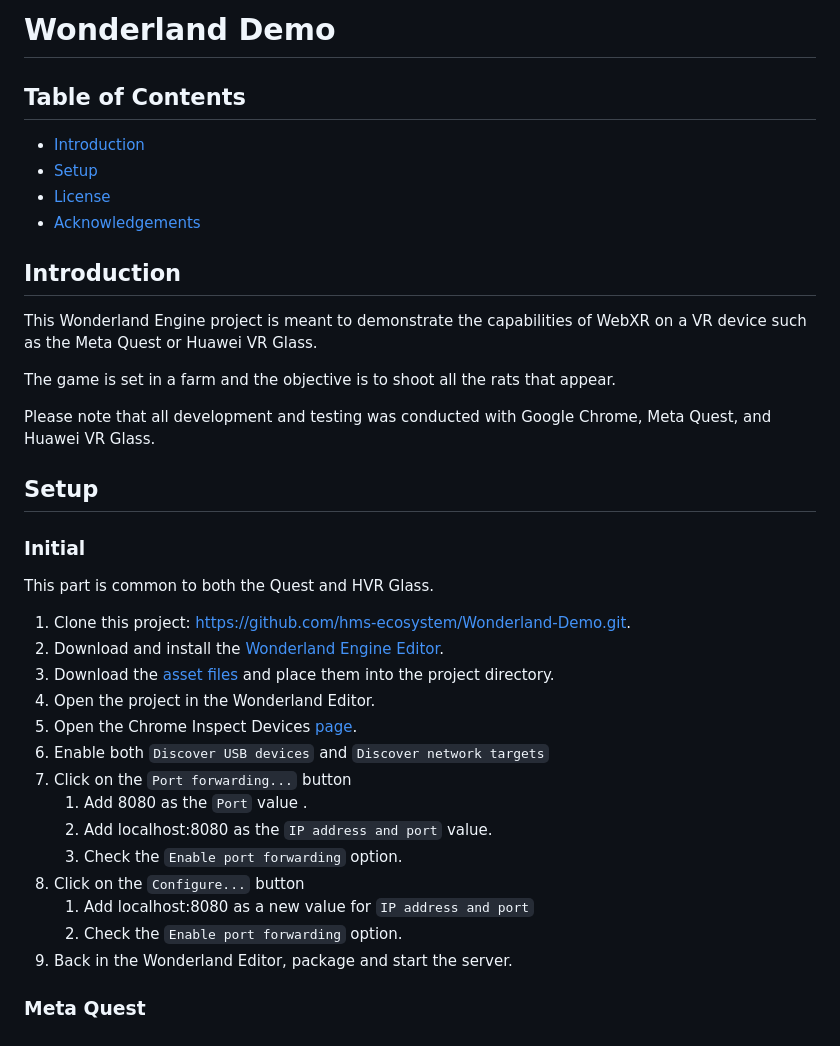
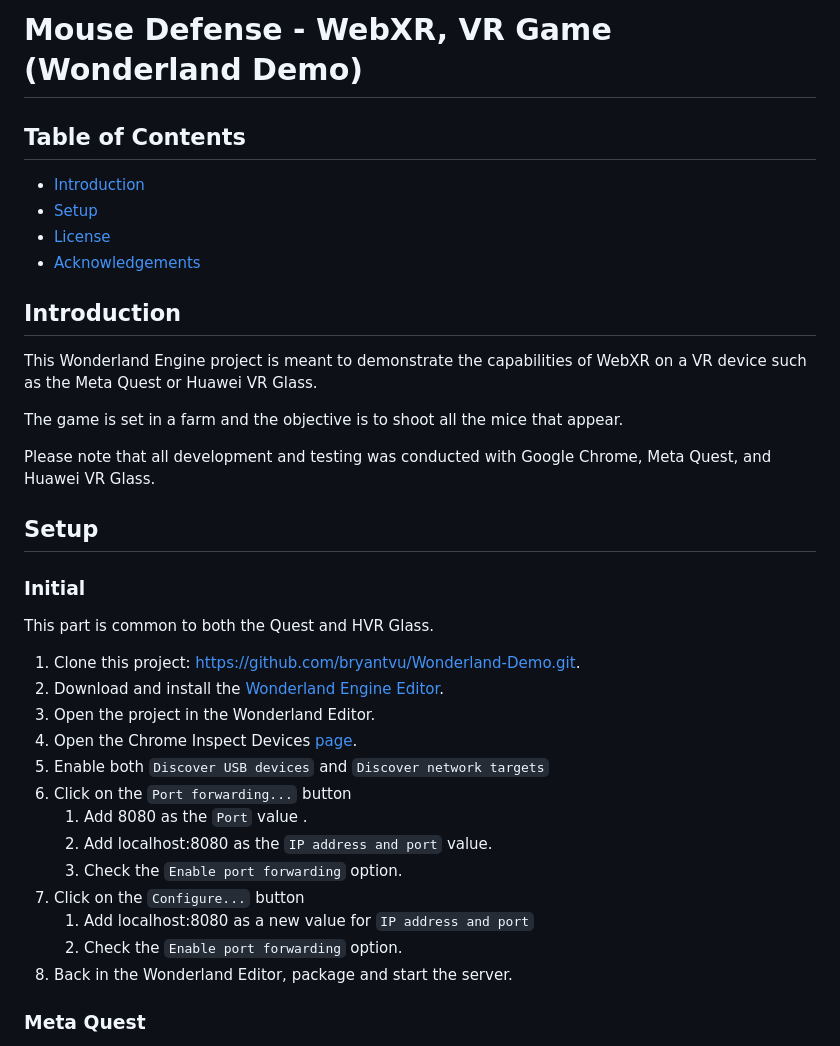
Before and after one commit to open-ecosystem-development/Mouse-Defense, a Markdown page: README.md, the part around the change. Rendered like a GitHub page.

```diff
--- a/README.md
+++ b/README.md
@@ -1,4 +1,4 @@
-# Wonderland Demo
+# Mouse Defense - WebXR, VR Game (Wonderland Demo)
 ## Table of Contents
 - [Introduction](#introduction)
 - [Setup](#setup)
@@ -8,7 +8,7 @@
 ## Introduction
 This Wonderland Engine project is meant to demonstrate the capabilities of WebXR on a VR device such as the Meta Quest or Huawei VR Glass.
 
-The game is set in a farm and the objective is to shoot all the rats that appear.
+The game is set in a farm and the objective is to shoot all the mice that appear.
 
 Please note that all development and testing was conducted with Google Chrome, Meta Quest, and Huawei VR Glass.
 
@@ -16,20 +16,19 @@ Please note that all development and testing was conducted with Google Chrome, M
 
 ### Initial
 This part is common to both the Quest and HVR Glass.
-1. Clone this project: https://github.com/hms-ecosystem/Wonderland-Demo.git.
+1. Clone this project: https://github.com/bryantvu/Wonderland-Demo.git.
 2. Download and install the [Wonderland Engine Editor](https://wonderlandengine.com/downloads/).
-3. Download the [asset files](https://github.com/bryantvu/Wonderland-Demo-Assets) and place them into the project directory.
-4. Open the project in the Wonderland Editor.
-5. Open the Chrome Inspect Devices [page](chrome://inspect/#devices).
-6. Enable both `Discover USB devices` and `Discover network targets`
-7. Click on the `Port forwarding...` button
+3. Open the project in the Wonderland Editor.
+4. Open the Chrome Inspect Devices [page](chrome://inspect/#devices).
+5. Enable both `Discover USB devices` and `Discover network targets`
+6. Click on the `Port forwarding...` button
 	1. Add 8080 as the `Port` value .
 	2. Add localhost:8080 as the `IP address and port` value.
 	3. Check the `Enable port forwarding` option.
-8. Click on the `Configure...` button
+7. Click on the `Configure...` button
 	1. Add localhost:8080 as a new value for `IP address and port`
 	2. Check the `Enable port forwarding` option.
-9. Back in the Wonderland Editor, package and start the server.
+8. Back in the Wonderland Editor, package and start the server.
 
 ### Meta Quest
 
```
